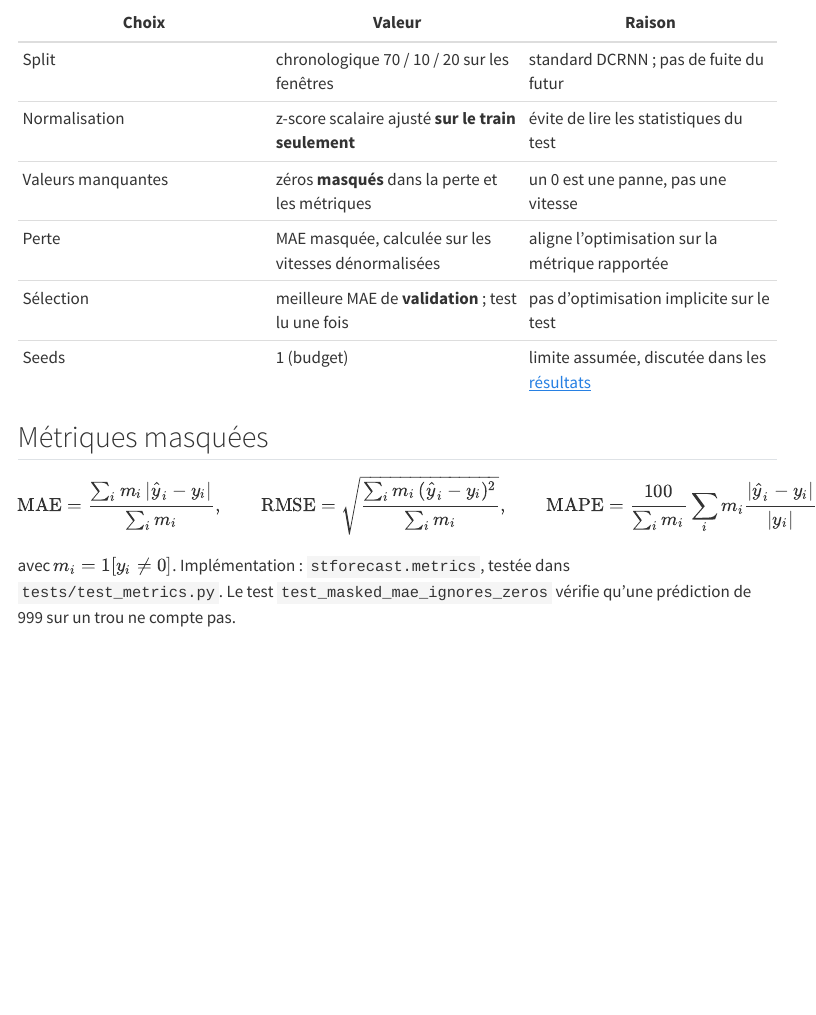
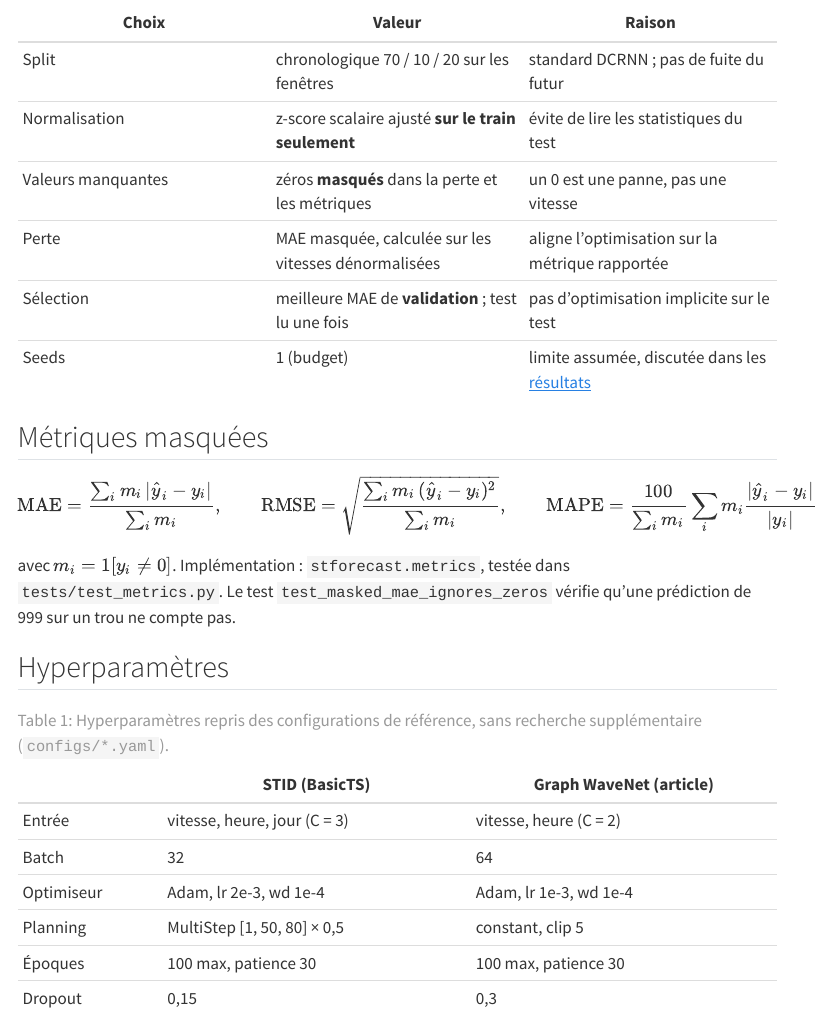
Before and after one commit to gwils28/spatio-temporal-forecasting, a Quarto document (site/experience/protocole.qmd): the page in a window 1100 px wide, from 540 px down. Rendered offline with R 4.5, knitr and Pandoc in place of Quarto, with nearby package versions; menus at the side of the page are left out.

Commit message:
docs(exp): plan d'expérience

```diff
--- a/site/experience/protocole.qmd
+++ b/site/experience/protocole.qmd
@@ -34,3 +34,16 @@ $$
 avec $m_i = \mathbb{1}[y_i \neq 0]$. Implémentation : `stforecast.metrics`, testée dans
 `tests/test_metrics.py`. Le test `test_masked_mae_ignores_zeros` vérifie qu'une prédiction
 de 999 sur un trou ne compte pas.
+
+## Hyperparamètres
+
+| | STID (BasicTS) | Graph WaveNet (article) |
+|---|---|---|
+| Entrée | vitesse, heure, jour (C = 3) | vitesse, heure (C = 2) |
+| Batch | 32 | 64 |
+| Optimiseur | Adam, lr 2e-3, wd 1e-4 | Adam, lr 1e-3, wd 1e-4 |
+| Planning | MultiStep [1, 50, 80] × 0,5 | constant, clip 5 |
+| Époques | 100 max, patience 30 | 100 max, patience 30 |
+| Dropout | 0,15 | 0,3 |
+
+: Hyperparamètres repris des configurations de référence, sans recherche supplémentaire (`configs/*.yaml`). {#tbl-hp}
```
